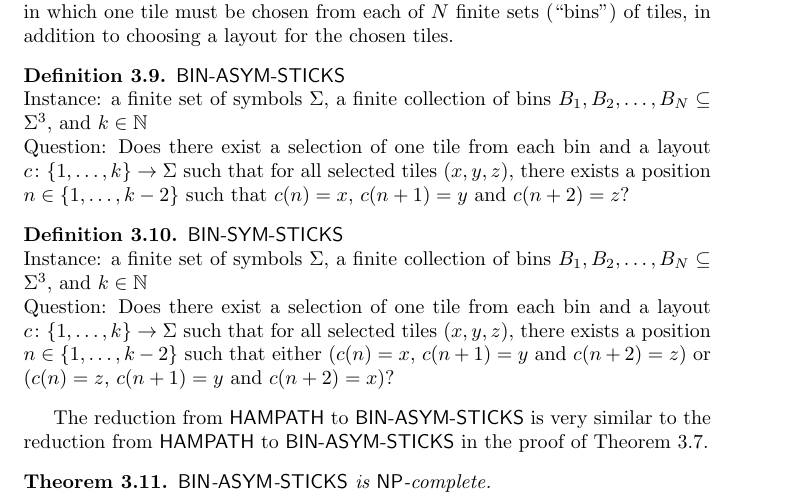
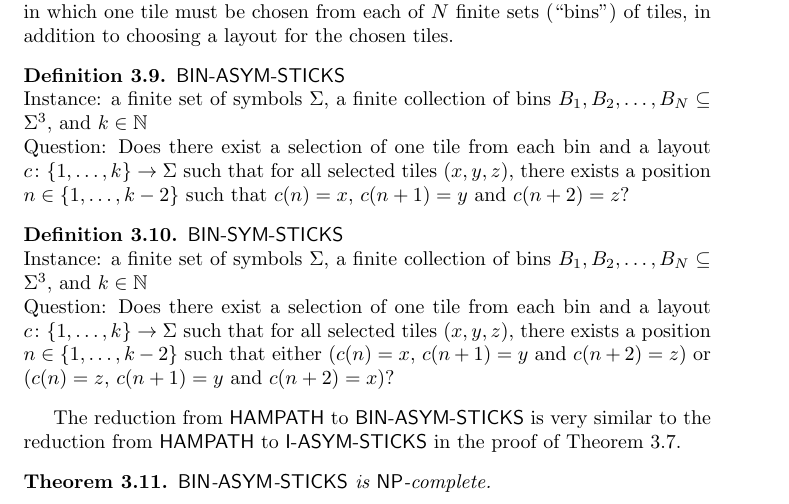
Before and after one commit to jfinkels/sticks, a LaTeX document (sticks.tex): part of page 5 of 7, cut so that both start at the same text. Compiled offline with pdfLaTeX.

Commit message:
fixed typo

```diff
--- a/sticks.tex
+++ b/sticks.tex
@@ -479,7 +479,7 @@
   \end{langdef}
 
   The reduction from \lang{HAMPATH} to \lang{\absticks} is very similar to the
-  reduction from \lang{HAMPATH} to \lang{\absticks} in the proof of
+  reduction from \lang{HAMPATH} to \lang{\aisticks} in the proof of
   \autoref{thm:asym-i-sticks-npc}.
 
   \begin{theorem}\label{thm:asym-bin-sticks-npc}
```
